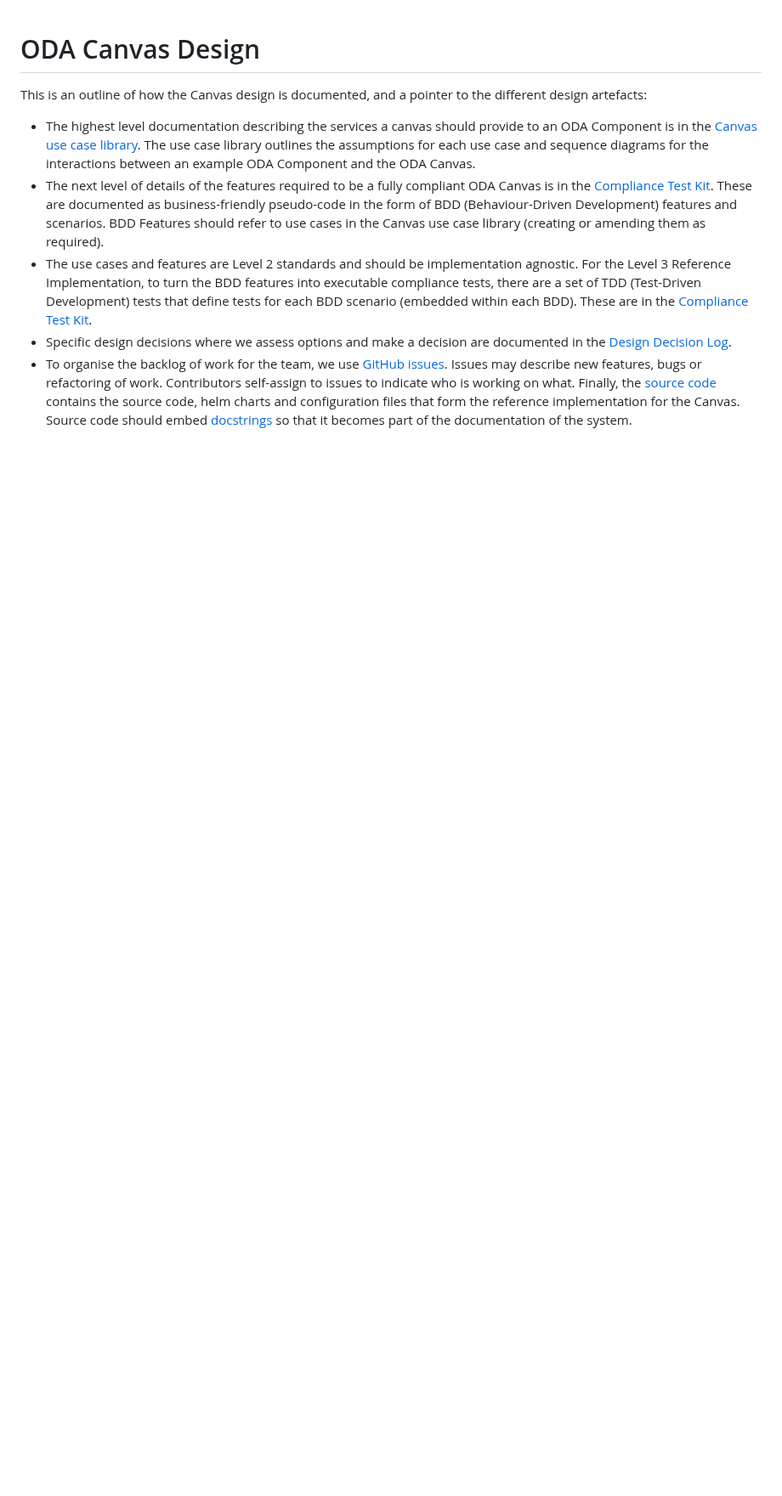
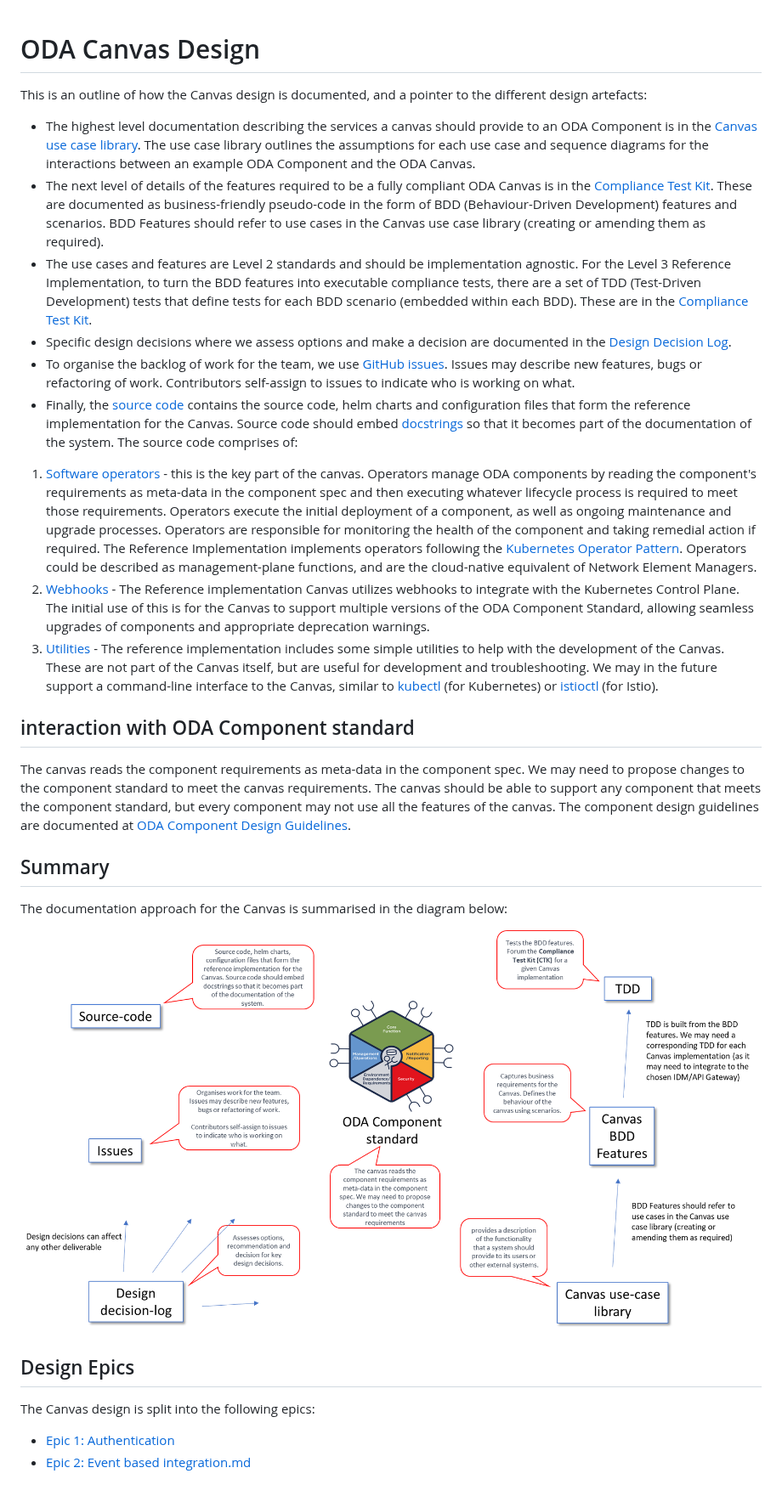
Before and after one commit to tmforum-oda/oda-canvas, a Markdown page: Canvas-design.md, the part around the change. Shown at 85% size. Drawn GitHub-style; pictures changed too: CanvasDocumentation.png (added); blank space fills up the shorter version.

Commit message:
Added initial authentication design

```diff
--- a/Canvas-design.md
+++ b/Canvas-design.md
@@ -6,4 +6,24 @@ This is an outline of how the Canvas design is documented, and a pointer to the
 * The use cases and features are Level 2 standards and should be implementation agnostic. For the Level 3 Reference Implementation, to turn the BDD features into executable compliance tests, there are a set of TDD (Test-Driven Development) tests that define tests for each BDD scenario (embedded within each BDD). These are in the [Compliance Test Kit](compliance-test-kit/README.md).
 * Specific design decisions where we assess options and make a decision are documented in the [Design Decision Log](../oda-ca-docs/Decision-Log/README.md).
 * To organise the backlog of work for the team, we use [GitHub issues](https://github.com/tmforum-oda/oda-canvas/issues). Issues may describe new features, bugs or refactoring of work. Contributors self-assign to issues to indicate who is working on what.
-Finally, the [source code](../source/README.md) contains the source code, helm charts and configuration files that form the reference implementation for the Canvas. Source code should embed [docstrings](https://en.wikipedia.org/wiki/Docstring) so that it becomes part of the documentation of the system.
+* Finally, the [source code](../source/README.md) contains the source code, helm charts and configuration files that form the reference implementation for the Canvas. Source code should embed [docstrings](https://en.wikipedia.org/wiki/Docstring) so that it becomes part of the documentation of the system. The source code comprises of:
+1. [Software operators](/source/operators) - this is the key part of the canvas. Operators manage ODA components by reading the component's requirements as meta-data in the component spec and then executing whatever lifecycle process is required to meet those requirements. Operators execute the initial deployment of a component, as well as ongoing maintenance and upgrade processes. Operators are responsible for monitoring the health of the component and taking remedial action if required. The Reference Implementation implements operators following the [Kubernetes Operator Pattern](https://kubernetes.io/docs/concepts/extend-kubernetes/operator/). Operators could be described as management-plane functions, and are the cloud-native equivalent of Network Element Managers.
+2. [Webhooks](/source/webhooks) - The Reference implementation Canvas utilizes webhooks to integrate with the Kubernetes Control Plane. The initial use of this is for the Canvas to support multiple versions of the ODA Component Standard, allowing seamless upgrades of components and appropriate deprecation warnings.
+3. [Utilities](/source/utilities) - The reference implementation includes some simple utilities to help with the development of the Canvas. These are not part of the Canvas itself, but are useful for development and troubleshooting. We may in the future support a command-line interface to the Canvas, similar to [kubectl](https://kubernetes.io/docs/reference/kubectl/) (for Kubernetes) or [istioctl](https://istio.io/latest/docs/ops/diagnostic-tools/istioctl/) (for Istio).
+
+## interaction with ODA Component standard
+
+The canvas reads the component requirements as meta-data in the component spec. We may need to propose changes to the component standard to meet the canvas requirements. The canvas should be able to support any component that meets the component standard, but every component may not use all the features of the canvas. The component design guidelines are documented at [ODA Component Design Guidelines](../oda-ca-docs/ODAComponentDesignGuidelines.md).
+
+## Summary
+
+The documentation approach for the Canvas is summarised in the diagram below:
+
+![Canvas Documentation](/CanvasDocumentation.png)
+
+## Design Epics
+
+The Canvas design is split into the following epics:
+
+* [Epic 1: Authentication](Authentication-design.md)
+* [Epic 2: Event based integration.md](Event-based-integration-design.md)
```
Also changed, not shown: Authentication-design.md (added, +25 -0 lines), 7 other files.
